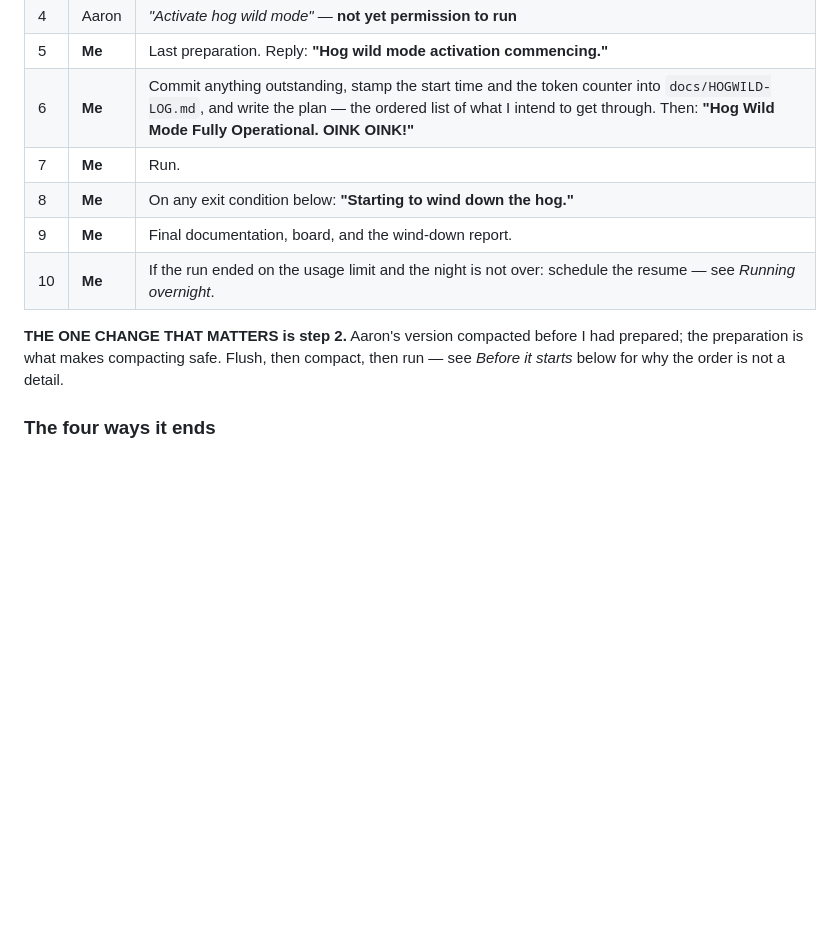
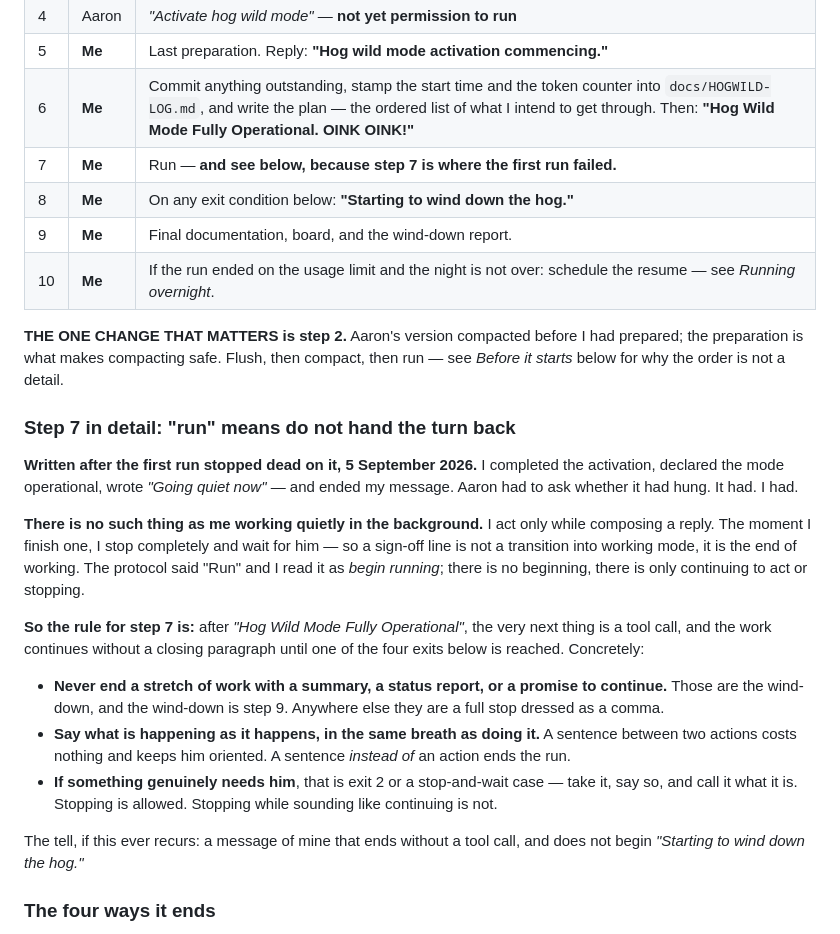
Before and after one commit to aaronallsop/manifest-disunity, a Markdown page: docs/HOGWILD.md, the part around the change. Rendered like a GitHub page; blank space fills up the shorter version.

```diff
--- a/docs/HOGWILD.md
+++ b/docs/HOGWILD.md
@@ -29,7 +29,7 @@ are exact: they are how both sides know which state we are in.
 | 4 | Aaron | *"Activate hog wild mode"* — **not yet permission to run** |
 | 5 | **Me** | Last preparation. Reply: **"Hog wild mode activation commencing."** |
 | 6 | **Me** | Commit anything outstanding, stamp the start time and the token counter into `docs/HOGWILD-LOG.md`, and write the plan — the ordered list of what I intend to get through. Then: **"Hog Wild Mode Fully Operational. OINK OINK!"** |
-| 7 | **Me** | Run. |
+| 7 | **Me** | Run — **and see below, because step 7 is where the first run failed.** |
 | 8 | **Me** | On any exit condition below: **"Starting to wind down the hog."** |
 | 9 | **Me** | Final documentation, board, and the wind-down report. |
 | 10 | **Me** | If the run ended on the usage limit and the night is not over: schedule the resume — see *Running overnight*. |
@@ -37,6 +37,32 @@ are exact: they are how both sides know which state we are in.
 **THE ONE CHANGE THAT MATTERS is step 2.** Aaron's version compacted before I had prepared; the
 preparation is what makes compacting safe. Flush, then compact, then run — see *Before it starts*
 below for why the order is not a detail.
+
+### Step 7 in detail: "run" means do not hand the turn back
+
+**Written after the first run stopped dead on it, 5 September 2026.** I completed the activation,
+declared the mode operational, wrote *"Going quiet now"* — and ended my message. Aaron had to ask
+whether it had hung. It had. I had.
+
+**There is no such thing as me working quietly in the background.** I act only while composing a
+reply. The moment I finish one, I stop completely and wait for him — so a sign-off line is not a
+transition into working mode, it is the end of working. The protocol said "Run" and I read it as
+*begin running*; there is no beginning, there is only continuing to act or stopping.
+
+**So the rule for step 7 is:** after *"Hog Wild Mode Fully Operational"*, the very next thing is a
+tool call, and the work continues without a closing paragraph until one of the four exits below is
+reached. Concretely:
+
+- **Never end a stretch of work with a summary, a status report, or a promise to continue.** Those
+  are the wind-down, and the wind-down is step 9. Anywhere else they are a full stop dressed as a
+  comma.
+- **Say what is happening as it happens, in the same breath as doing it.** A sentence between two
+  actions costs nothing and keeps him oriented. A sentence *instead of* an action ends the run.
+- **If something genuinely needs him**, that is exit 2 or a stop-and-wait case — take it, say so, and
+  call it what it is. Stopping is allowed. Stopping while sounding like continuing is not.
+
+The tell, if this ever recurs: a message of mine that ends without a tool call, and does not begin
+*"Starting to wind down the hog."*
 
 ### The four ways it ends
 
```
Also changed, not shown: docs/HOGWILD-LOG.md (+26 -0 lines).
